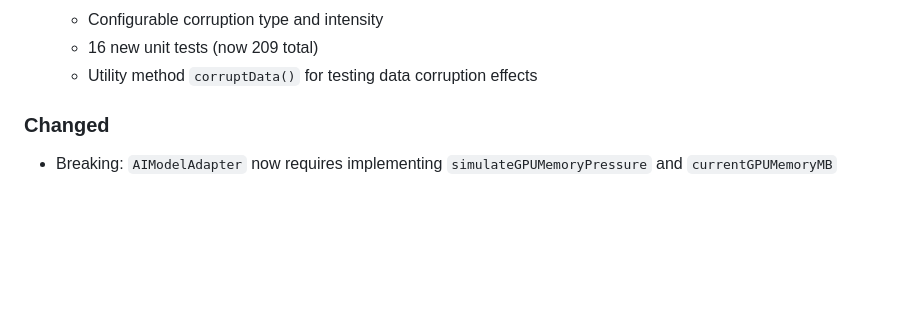
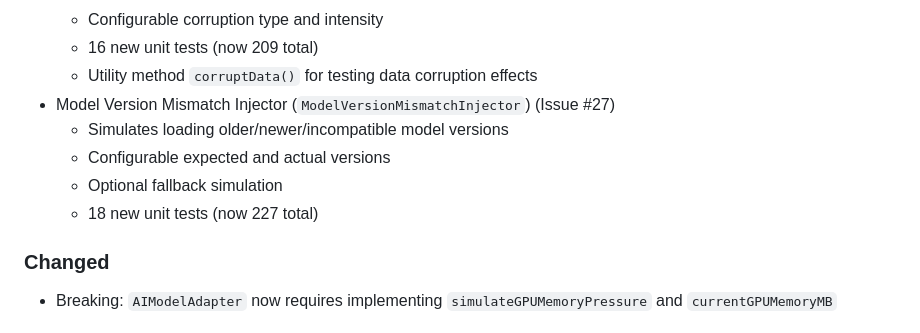
Before and after one commit to assassinaj602/sate_ai, a Markdown page: CHANGELOG.md, the part around the change. Rendered like a GitHub page; blank space fills up the shorter version.

```diff
--- a/CHANGELOG.md
+++ b/CHANGELOG.md
@@ -31,6 +31,11 @@ and this project adheres to [Semantic Versioning](https://semver.org/spec/v2.0.0
   - Configurable corruption type and intensity
   - 16 new unit tests (now 209 total)
   - Utility method `corruptData()` for testing data corruption effects
+- Model Version Mismatch Injector (`ModelVersionMismatchInjector`) (Issue #27)
+  - Simulates loading older/newer/incompatible model versions
+  - Configurable expected and actual versions
+  - Optional fallback simulation
+  - 18 new unit tests (now 227 total)
 
 ### Changed
 - Breaking: `AIModelAdapter` now requires implementing `simulateGPUMemoryPressure` and `currentGPUMemoryMB`
```
Also changed, not shown: README.md (+2 -1 lines).
